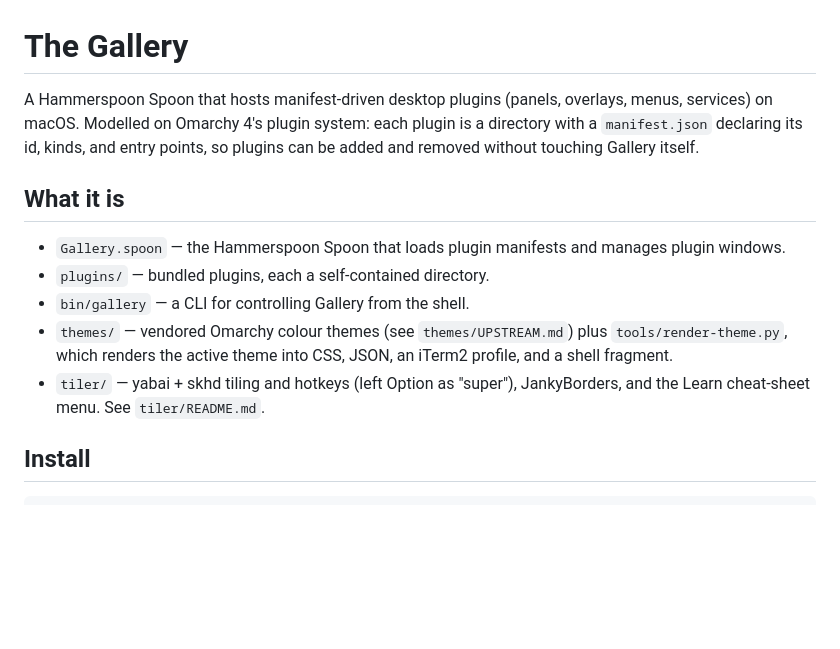
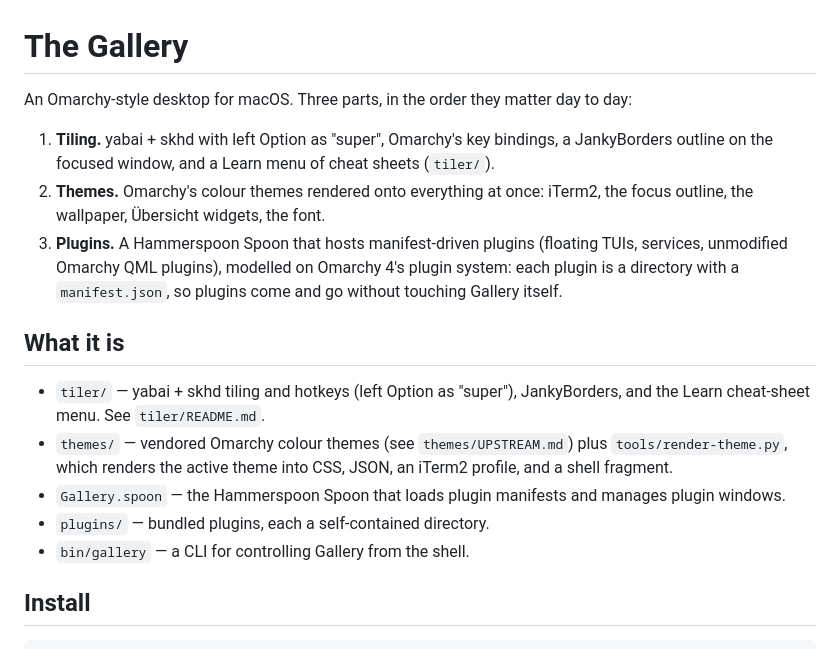
Before and after one commit to locupleto/the-gallery, a Markdown page: README.md, the part around the change. Drawn GitHub-style; blank space fills up the shorter version.

Commit message:
README: lead with tiling and themes, not the plugin host
The tiler and the focus outline are the daily-driver half of the
project; the intro and the GitHub description now say so.

Co-Authored-By: Claude Fable 5.1 <noreply@anthropic.com>

```diff
--- a/README.md
+++ b/README.md
@@ -1,22 +1,29 @@
 # The Gallery
 
-A Hammerspoon Spoon that hosts manifest-driven desktop plugins (panels,
-overlays, menus, services) on macOS. Modelled on Omarchy 4's plugin system:
-each plugin is a directory with a `manifest.json` declaring its id, kinds,
-and entry points, so plugins can be added and removed without touching
-Gallery itself.
+An Omarchy-style desktop for macOS. Three parts, in the order they matter
+day to day:
+
+1. **Tiling.** yabai + skhd with left Option as "super", Omarchy's key
+   bindings, a JankyBorders outline on the focused window, and a Learn menu
+   of cheat sheets (`tiler/`).
+2. **Themes.** Omarchy's colour themes rendered onto everything at once:
+   iTerm2, the focus outline, the wallpaper, Übersicht widgets, the font.
+3. **Plugins.** A Hammerspoon Spoon that hosts manifest-driven plugins
+   (floating TUIs, services, unmodified Omarchy QML plugins), modelled on
+   Omarchy 4's plugin system: each plugin is a directory with a
+   `manifest.json`, so plugins come and go without touching Gallery itself.
 
 ## What it is
 
+- `tiler/` — yabai + skhd tiling and hotkeys (left Option as "super"),
+  JankyBorders, and the Learn cheat-sheet menu. See `tiler/README.md`.
+- `themes/` — vendored Omarchy colour themes (see `themes/UPSTREAM.md`) plus
+  `tools/render-theme.py`, which renders the active theme into CSS, JSON, an
+  iTerm2 profile, and a shell fragment.
 - `Gallery.spoon` — the Hammerspoon Spoon that loads plugin manifests and
   manages plugin windows.
 - `plugins/` — bundled plugins, each a self-contained directory.
 - `bin/gallery` — a CLI for controlling Gallery from the shell.
-- `themes/` — vendored Omarchy colour themes (see `themes/UPSTREAM.md`) plus
-  `tools/render-theme.py`, which renders the active theme into CSS, JSON, an
-  iTerm2 profile, and a shell fragment.
-- `tiler/` — yabai + skhd tiling and hotkeys (left Option as "super"),
-  JankyBorders, and the Learn cheat-sheet menu. See `tiler/README.md`.
 
 ## Install
 
```
